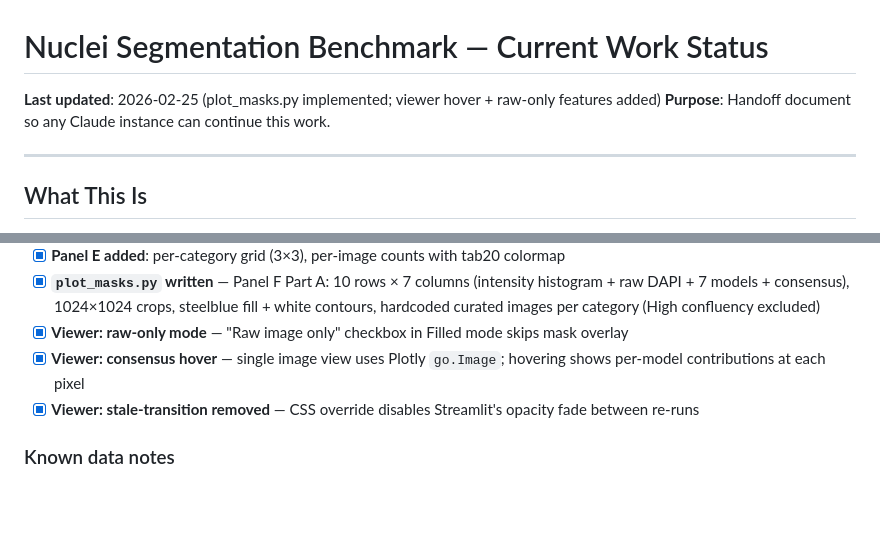
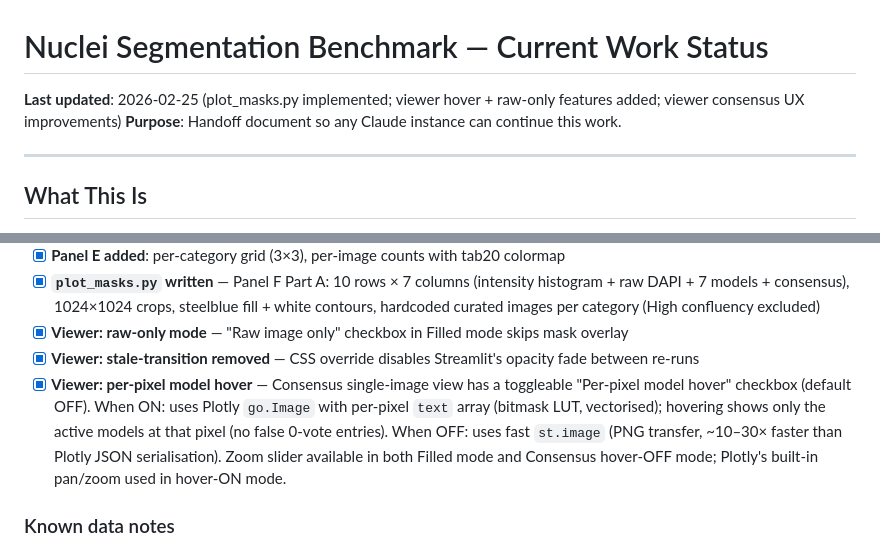
Before and after one commit to aecon/AggreQuant_v2.0, a Markdown page: nuclei_segmentation/WORK_STATUS.md, 2 parts joined by grey strips. Drawn GitHub-style; blank space fills up the shorter version.

Commit message:
docs: update WORK_STATUS with viewer consensus UX improvements

```diff
--- a/nuclei_segmentation/WORK_STATUS.md
+++ b/nuclei_segmentation/WORK_STATUS.md
@@ -1,6 +1,6 @@
 # Nuclei Segmentation Benchmark — Current Work Status
 
-**Last updated**: 2026-02-25 (plot_masks.py implemented; viewer hover + raw-only features added)
+**Last updated**: 2026-02-25 (plot_masks.py implemented; viewer hover + raw-only features added; viewer consensus UX improvements)
 **Purpose**: Handoff document so any Claude instance can continue this work.
 
 ---
@@ -245,8 +245,8 @@ All FarRed images were copied with standardized names matching the DAPI naming c
 - [x] **Panel E added**: per-category grid (3×3), per-image counts with tab20 colormap
 - [x] **`plot_masks.py` written** — Panel F Part A: 10 rows × 7 columns (intensity histogram + raw DAPI + 7 models + consensus), 1024×1024 crops, steelblue fill + white contours, hardcoded curated images per category (High confluency excluded)
 - [x] **Viewer: raw-only mode** — "Raw image only" checkbox in Filled mode skips mask overlay
-- [x] **Viewer: consensus hover** — single image view uses Plotly `go.Image`; hovering shows per-model contributions at each pixel
 - [x] **Viewer: stale-transition removed** — CSS override disables Streamlit's opacity fade between re-runs
+- [x] **Viewer: per-pixel model hover** — Consensus single-image view has a toggleable "Per-pixel model hover" checkbox (default OFF). When ON: uses Plotly `go.Image` with per-pixel `text` array (bitmask LUT, vectorised); hovering shows only the active models at that pixel (no false 0-vote entries). When OFF: uses fast `st.image` (PNG transfer, ~10–30× faster than Plotly JSON serialisation). Zoom slider available in both Filled mode and Consensus hover-OFF mode; Plotly's built-in pan/zoom used in hover-ON mode.
 
 ### Known data notes
 - **5 images appear in 2 categories each** (intentional — one image can exhibit multiple difficulties):
```
